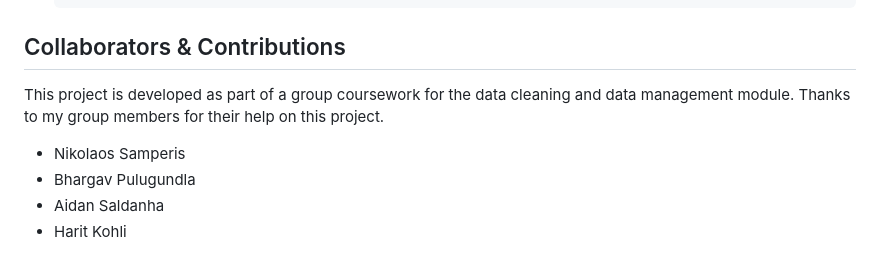
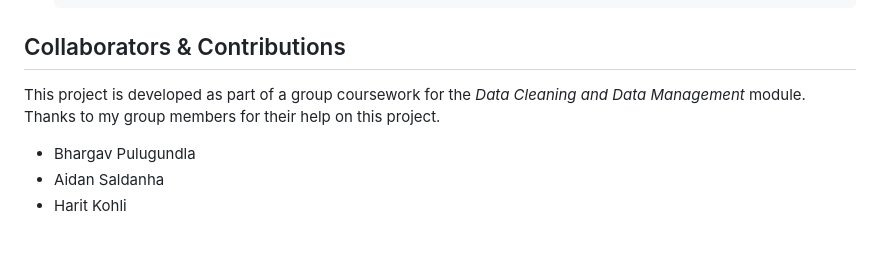
Before and after one commit to NikolaosSamperis/Genotype2Phenotype, a Markdown page: README.md, the part around the change. GitHub-like rendering.

````diff
--- a/README.md
+++ b/README.md
@@ -81,8 +81,7 @@ If interested in running data cleaning/collation and database creation, do the f
    ```
 
 ## Collaborators & Contributions
-This project is developed as part of a group coursework for the data cleaning and data management module. Thanks to my group members for their help on this project.
-- Nikolaos Samperis
+This project is developed as part of a group coursework for the *Data Cleaning and Data Management* module. Thanks to my group members for their help on this project.
 - Bhargav Pulugundla
 - Aidan Saldanha
 - Harit Kohli
````
